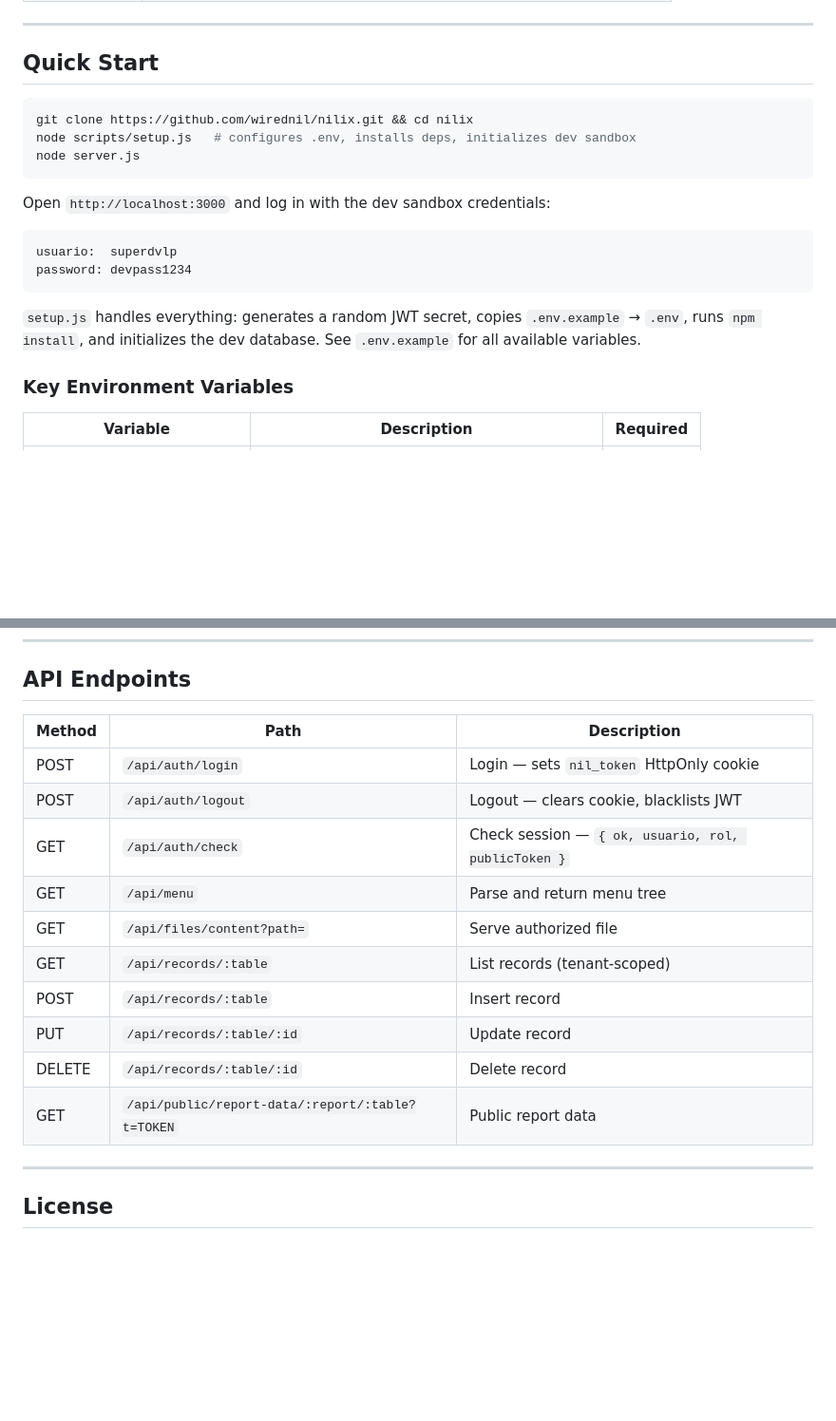
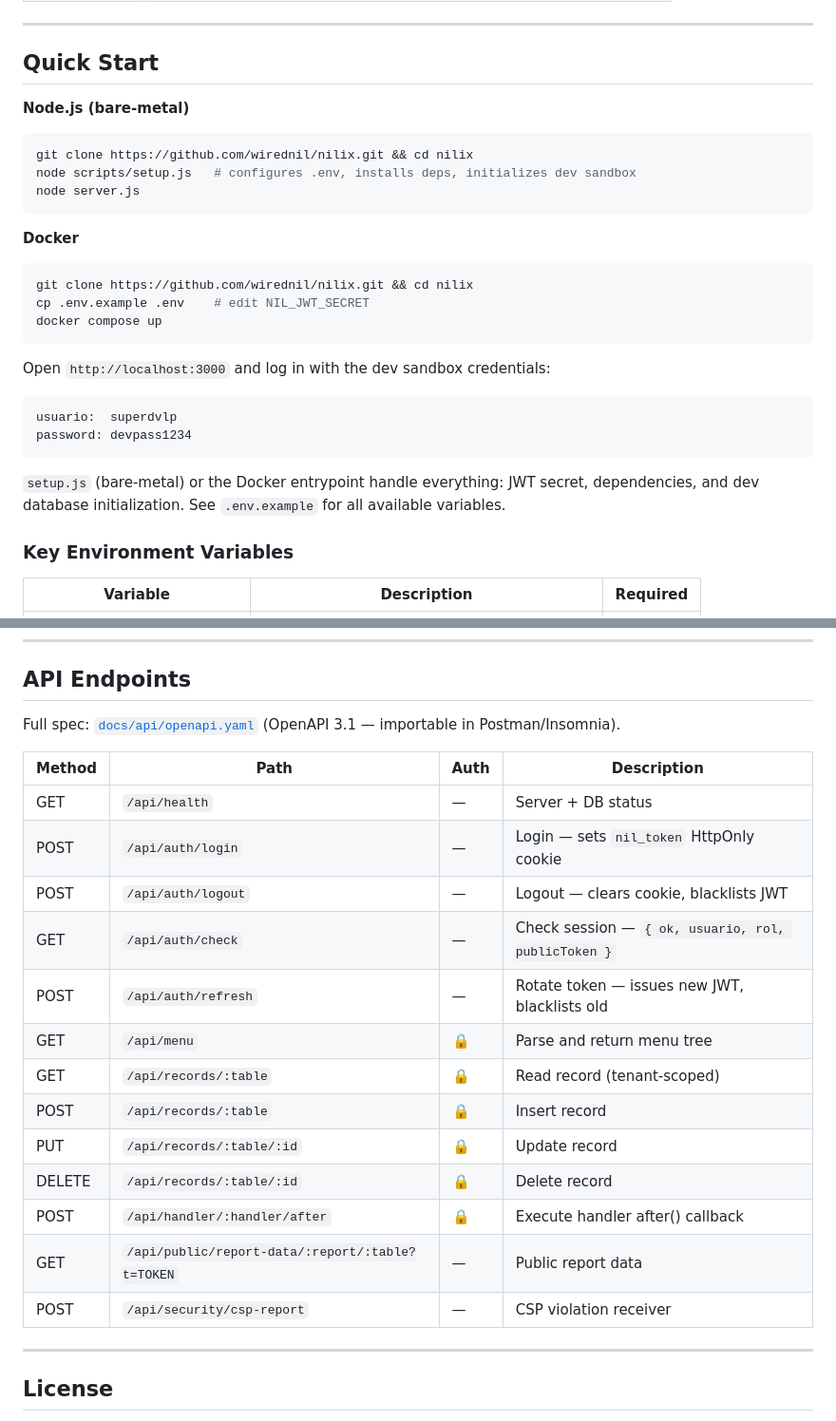
Before and after one commit to wirednil/nilix, a Markdown page: README.md, 2 parts joined by grey strips. Shown at 95% size. Drawn GitHub-style; blank space fills up the shorter version.

Commit message:
docs: update README with Docker, OpenAPI link, expanded endpoints
- Add Docker quick start section
- Link to docs/api/openapi.yaml (OpenAPI 3.1)
- Expand API table: auth column, health, refresh, handler, CSP report

````diff
--- a/README.md
+++ b/README.md
@@ -23,10 +23,18 @@ A terminal-aesthetic business application engine. Forms, reports, explorers, dat
 
 ## Quick Start
 
+**Node.js (bare-metal)**
 ```bash
 git clone https://github.com/wirednil/nilix.git && cd nilix
 node scripts/setup.js   # configures .env, installs deps, initializes dev sandbox
 node server.js
+```
+
+**Docker**
+```bash
+git clone https://github.com/wirednil/nilix.git && cd nilix
+cp .env.example .env    # edit NIL_JWT_SECRET
+docker compose up
 ```
 
 Open `http://localhost:3000` and log in with the dev sandbox credentials:
@@ -36,7 +44,7 @@ usuario:  superdvlp
 password: devpass1234
 ```
 
-`setup.js` handles everything: generates a random JWT secret, copies `.env.example` → `.env`, runs `npm install`, and initializes the dev database. See `.env.example` for all available variables.
+`setup.js` (bare-metal) or the Docker entrypoint handle everything: JWT secret, dependencies, and dev database initialization. See `.env.example` for all available variables.
 
 ### Key Environment Variables
 
@@ -110,18 +118,23 @@ zones:
 
 ## API Endpoints
 
-| Method | Path | Description |
-|--------|------|-------------|
-| POST | `/api/auth/login` | Login — sets `nil_token` HttpOnly cookie |
-| POST | `/api/auth/logout` | Logout — clears cookie, blacklists JWT |
-| GET | `/api/auth/check` | Check session — `{ ok, usuario, rol, publicToken }` |
-| GET | `/api/menu` | Parse and return menu tree |
-| GET | `/api/files/content?path=` | Serve authorized file |
-| GET | `/api/records/:table` | List records (tenant-scoped) |
-| POST | `/api/records/:table` | Insert record |
-| PUT | `/api/records/:table/:id` | Update record |
-| DELETE | `/api/records/:table/:id` | Delete record |
-| GET | `/api/public/report-data/:report/:table?t=TOKEN` | Public report data |
+Full spec: [`docs/api/openapi.yaml`](docs/api/openapi.yaml) (OpenAPI 3.1 — importable in Postman/Insomnia).
+
+| Method | Path | Auth | Description |
+|--------|------|------|-------------|
+| GET | `/api/health` | — | Server + DB status |
+| POST | `/api/auth/login` | — | Login — sets `nil_token` HttpOnly cookie |
+| POST | `/api/auth/logout` | — | Logout — clears cookie, blacklists JWT |
+| GET | `/api/auth/check` | — | Check session — `{ ok, usuario, rol, publicToken }` |
+| POST | `/api/auth/refresh` | — | Rotate token — issues new JWT, blacklists old |
+| GET | `/api/menu` | 🔒 | Parse and return menu tree |
+| GET | `/api/records/:table` | 🔒 | Read record (tenant-scoped) |
+| POST | `/api/records/:table` | 🔒 | Insert record |
+| PUT | `/api/records/:table/:id` | 🔒 | Update record |
+| DELETE | `/api/records/:table/:id` | 🔒 | Delete record |
+| POST | `/api/handler/:handler/after` | 🔒 | Execute handler after() callback |
+| GET | `/api/public/report-data/:report/:table?t=TOKEN` | — | Public report data |
+| POST | `/api/security/csp-report` | — | CSP violation receiver |
 
 ---
 
````
